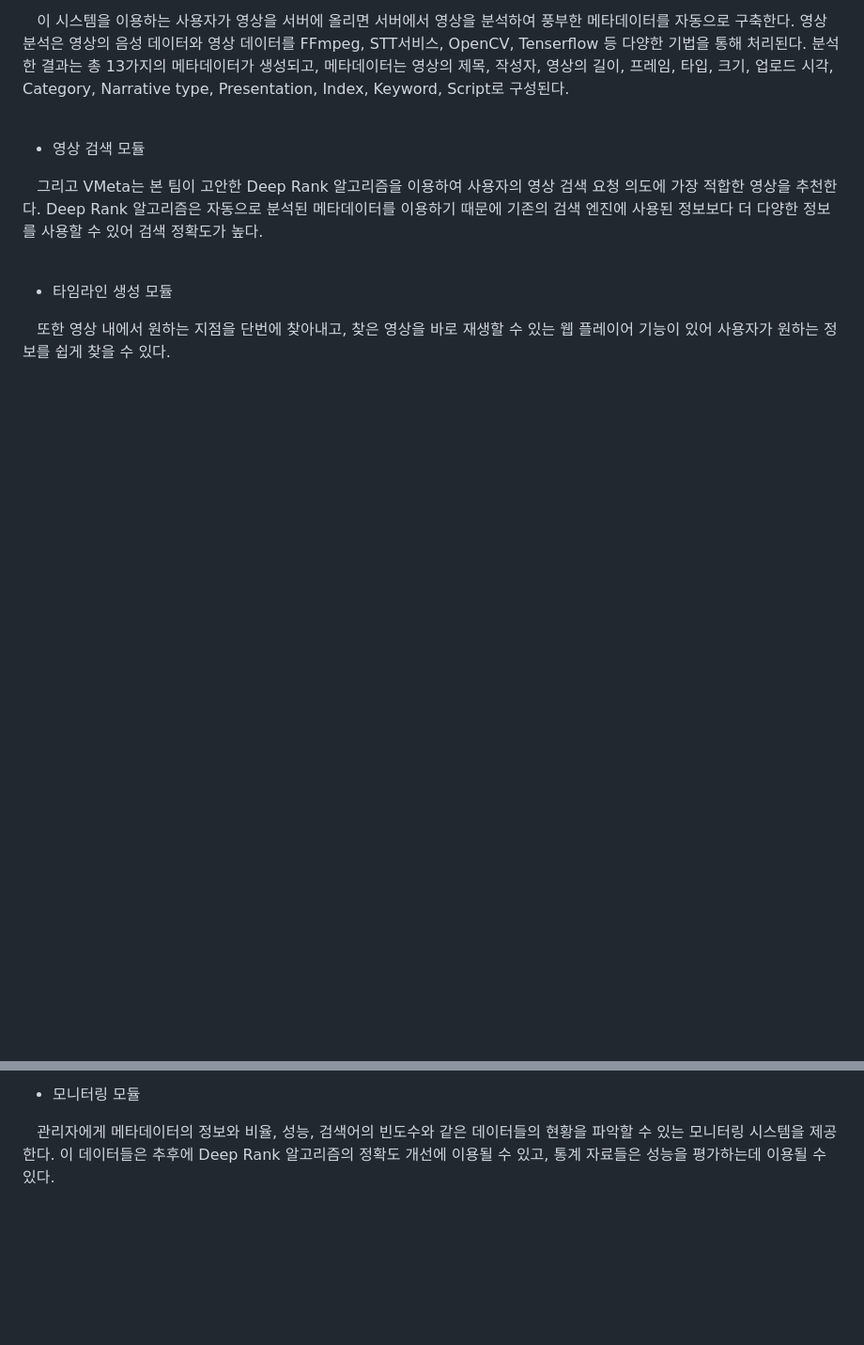
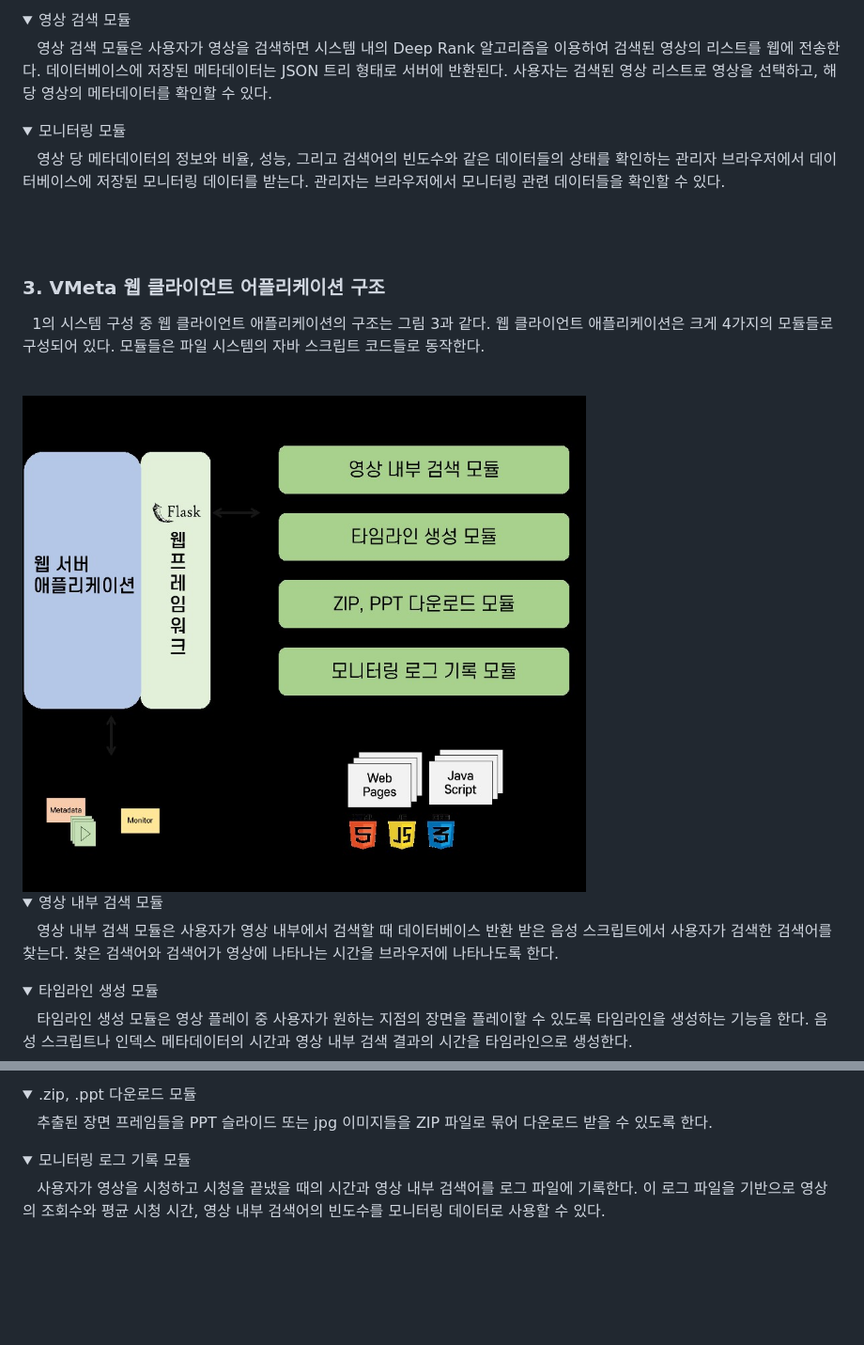
Before and after one commit to HSTACK-2022/VideoMetaSystem, a Markdown page: README.md, 2 parts joined by grey strips. Shown: that part at 94% size. GitHub-like rendering; pictures changed too: report/img/flaskArch3.jpg (added); folded sections open; blank space fills up the shorter version.

```diff
--- a/README.md
+++ b/README.md
@@ -98,15 +103,40 @@
 
-&nbsp;&nbsp; 이 시스템을 이용하는 사용자가 영상을 서버에 올리면 서버에서 영상을 분석하여 풍부한 메타데이터를 자동으로 구축한다. 영상 분석은 영상의 음성 데이터와 영상 데이터를 FFmpeg, STT서비스, OpenCV, Tenserflow 등 다양한 기법을 통해 처리된다. 분석한 결과는 총 13가지의 메타데이터가 생성되고, 메타데이터는 영상의 제목, 작성자, 영상의 길이, 프레임, 타입, 크기, 업로드 시각, Category, Narrative type, Presentation, Index, Keyword, Script로 구성된다.
+<details>
+<summary>영상 검색 모듈</summary>
+<div markdown="1">
+&nbsp;&nbsp; 영상 검색 모듈은 사용자가 영상을 검색하면 시스템 내의 Deep Rank 알고리즘을 이용하여 검색된 영상의 리스트를 웹에 전송한다. 데이터베이스에 저장된 메타데이터는 JSON 트리 형태로 서버에 반환된다. 사용자는 검색된 영상 리스트로 영상을 선택하고, 해당 영상의 메타데이터를 확인할 수 있다.
+</div>
+</details>
+
+<details>
+<summary>모니터링 모듈</summary>
+<div markdown="1">
+&nbsp;&nbsp; 영상 당 메타데이터의 정보와 비율, 성능, 그리고 검색어의 빈도수와 같은 데이터들의 상태를 확인하는 관리자 브라우저에서 데이터베이스에 저장된 모니터링 데이터를 받는다. 관리자는 브라우저에서 모니터링 관련 데이터들을 확인할 수 있다.
+</div>
+</details>
+
+<br/>
+<br/>
+
+### 3. VMeta 웹 클라이언트 어플리케이션 구조
+
+&nbsp; 1의 시스템 구성 중 웹 클라이언트 애플리케이션의 구조는 그림 3과 같다. 웹 클라이언트 애플리케이션은 크게 4가지의 모듈들로 구성되어 있다. 모듈들은 파일 시스템의 자바 스크립트 코드들로 동작한다.
 
 <br/>
 
-* 영상 검색 모듈
-
-&nbsp;&nbsp; 그리고 VMeta는 본 팀이 고안한 Deep Rank 알고리즘을 이용하여 사용자의 영상 검색 요청 의도에 가장 적합한 영상을 추천한다. Deep Rank 알고리즘은 자동으로 분석된 메타데이터를 이용하기 때문에 기존의 검색 엔진에 사용된 정보보다 더 다양한 정보를 사용할 수 있어 검색 정확도가 높다.
+   <img src=./report/img/flaskArch3.jpg alt="flaskArch3" width = "600"/>
 
 <br/>
 
-* 타임라인 생성 모듈
+<details>
+<summary>영상 내부 검색 모듈</summary>
+<div markdown="1">
+&nbsp;&nbsp; 영상 내부 검색 모듈은 사용자가 영상 내부에서 검색할 때 데이터베이스 반환 받은 음성 스크립트에서 사용자가 검색한 검색어를 찾는다. 찾은 검색어와 검색어가 영상에 나타나는 시간을 브라우저에 나타나도록 한다.
+</div>
+</details>
 
-&nbsp;&nbsp; 또한 영상 내에서 원하는 지점을 단번에 찾아내고, 찾은 영상을 바로 재생할 수 있는 웹 플레이어 기능이 있어 사용자가 원하는 정보를 쉽게 찾을 수 있다.
+<details>
+<summary>타임라인 생성 모듈</summary>
+<div markdown="1">
+&nbsp;&nbsp; 타임라인 생성 모듈은 영상 플레이 중 사용자가 원하는 지점의 장면을 플레이할 수 있도록 타임라인을 생성하는 기능을 한다. 음성 스크립트나 인덱스 메타데이터의 시간과 영상 내부 검색 결과의 시간을 타임라인으로 생성한다.
 
@@ -114,8 +145,17 @@
 
-* 모니터링 모듈
+<details>
+<summary>.zip, .ppt 다운로드 모듈</summary>
+<div markdown="1">
+&nbsp;&nbsp; 추출된 장면 프레임들을 PPT 슬라이드 또는 jpg 이미지들을 ZIP 파일로 묶어 다운로드 받을 수 있도록 한다.
+</div>
+</details>
 
-&nbsp;&nbsp; 관리자에게 메타데이터의 정보와 비율, 성능, 검색어의 빈도수와 같은 데이터들의 현황을 파악할 수 있는 모니터링 시스템을 제공한다. 이 데이터들은 추후에 Deep Rank 알고리즘의 정확도 개선에 이용될 수 있고, 통계 자료들은 성능을 평가하는데 이용될 수 있다.
-
+<details>
+<summary>모니터링 로그 기록 모듈</summary>
+<div markdown="1">
+&nbsp;&nbsp; 사용자가 영상을 시청하고 시청을 끝냈을 때의 시간과 영상 내부 검색어를 로그 파일에 기록한다. 이 로그 파일을 기반으로 영상의 조회수와 평균 시청 시간, 영상 내부 검색어의 빈도수를 모니터링 데이터로 사용할 수 있다.
+</div>
+</details>
 
 <br/>
 <br/>
```
Also changed, not shown: other parts of README.md (+15 -9 lines), report/img/flaskArch1.jpg (added), report/img/flaskArch2.jpg (added), 5 other files.
